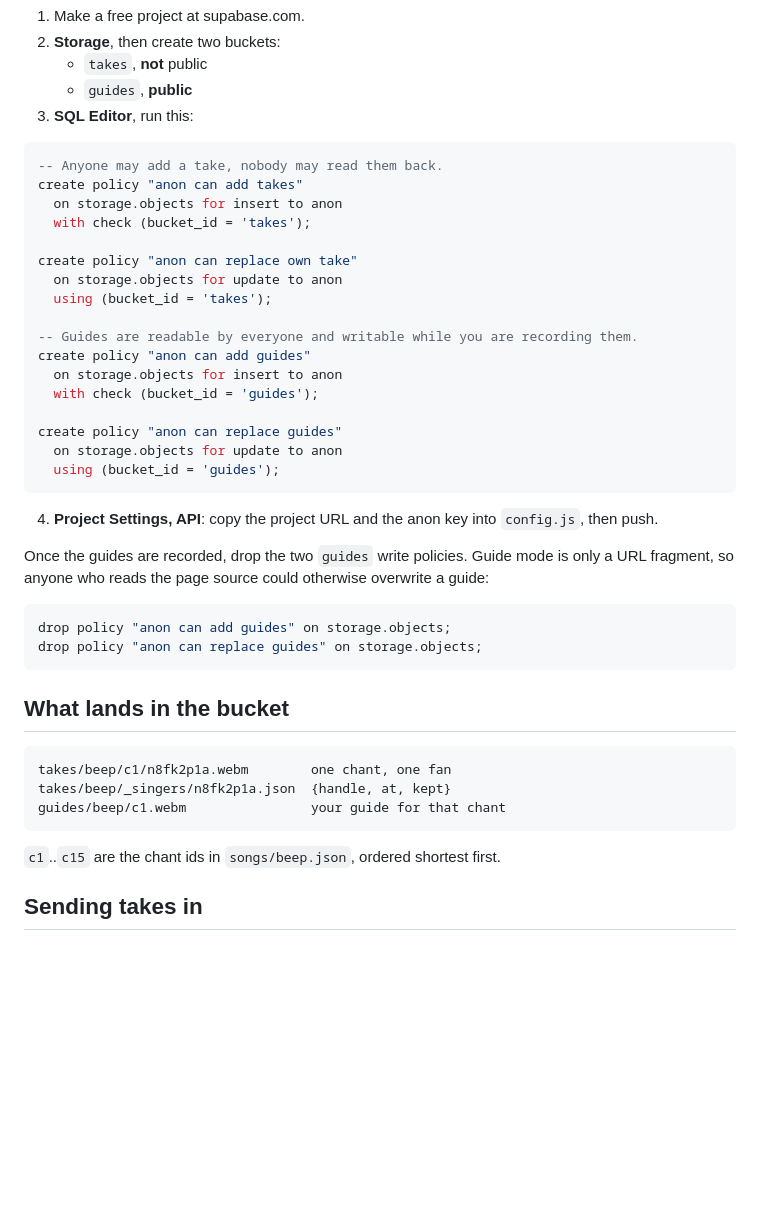
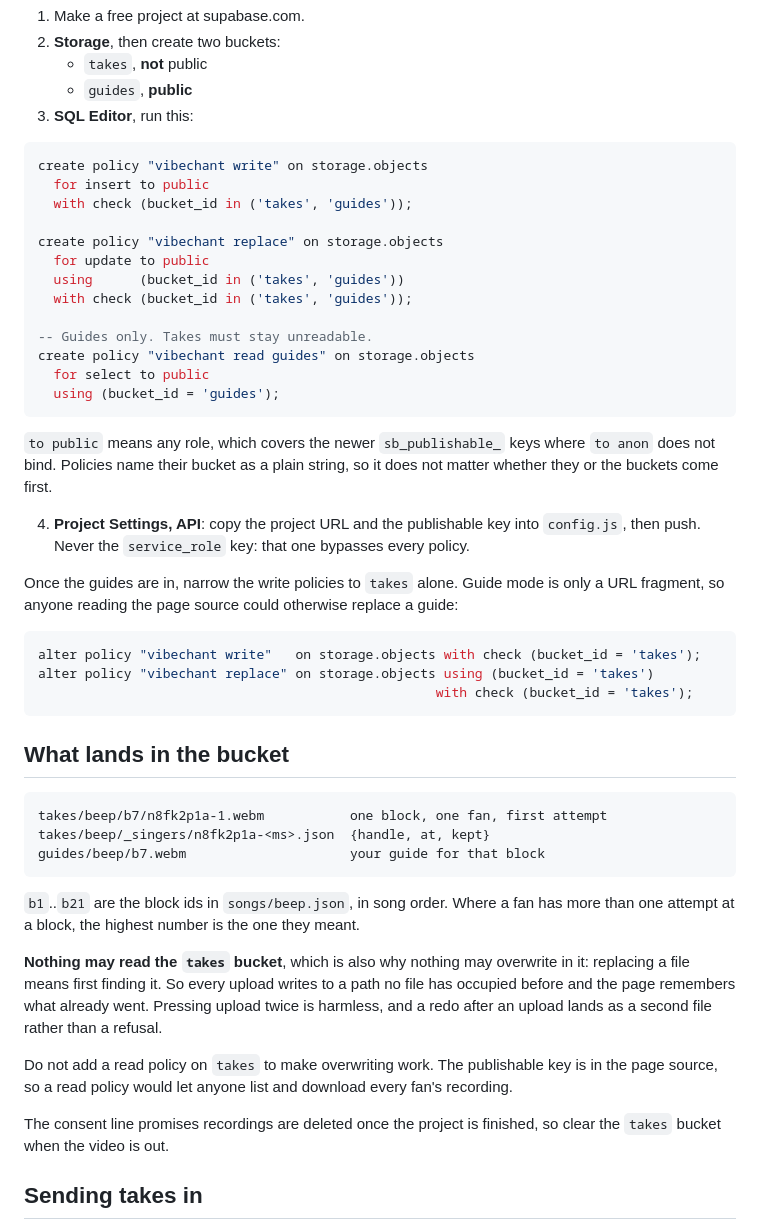
Before and after one commit to iznavibe/chant-booth, a Markdown page: README.md, the part around the change. GitHub-like rendering; blank space fills up the shorter version.

Commit message:
README: the policies that actually work, and why takes are write-only

````diff
--- a/README.md
+++ b/README.md
@@ -105,46 +105,62 @@ not secrecy.
 3. **SQL Editor**, run this:
 
 ```sql
--- Anyone may add a take, nobody may read them back.
-create policy "anon can add takes"
-  on storage.objects for insert to anon
-  with check (bucket_id = 'takes');
+create policy "vibechant write" on storage.objects
+  for insert to public
+  with check (bucket_id in ('takes', 'guides'));
 
-create policy "anon can replace own take"
-  on storage.objects for update to anon
-  using (bucket_id = 'takes');
+create policy "vibechant replace" on storage.objects
+  for update to public
+  using      (bucket_id in ('takes', 'guides'))
+  with check (bucket_id in ('takes', 'guides'));
 
--- Guides are readable by everyone and writable while you are recording them.
-create policy "anon can add guides"
-  on storage.objects for insert to anon
-  with check (bucket_id = 'guides');
-
-create policy "anon can replace guides"
-  on storage.objects for update to anon
+-- Guides only. Takes must stay unreadable.
+create policy "vibechant read guides" on storage.objects
+  for select to public
   using (bucket_id = 'guides');
 ```
 
-4. **Project Settings, API**: copy the project URL and the anon key into
-   `config.js`, then push.
+`to public` means any role, which covers the newer `sb_publishable_` keys where
+`to anon` does not bind. Policies name their bucket as a plain string, so it does
+not matter whether they or the buckets come first.
 
-Once the guides are recorded, drop the two `guides` write policies. Guide mode
-is only a URL fragment, so anyone who reads the page source could otherwise
-overwrite a guide:
+4. **Project Settings, API**: copy the project URL and the publishable key into
+   `config.js`, then push. Never the `service_role` key: that one bypasses every
+   policy.
+
+Once the guides are in, narrow the write policies to `takes` alone. Guide mode is
+only a URL fragment, so anyone reading the page source could otherwise replace a
+guide:
 
 ```sql
-drop policy "anon can add guides" on storage.objects;
-drop policy "anon can replace guides" on storage.objects;
+alter policy "vibechant write"   on storage.objects with check (bucket_id = 'takes');
+alter policy "vibechant replace" on storage.objects using (bucket_id = 'takes')
+                                                   with check (bucket_id = 'takes');
 ```
 
 ## What lands in the bucket
 
 ```
-takes/beep/c1/n8fk2p1a.webm        one chant, one fan
-takes/beep/_singers/n8fk2p1a.json  {handle, at, kept}
-guides/beep/c1.webm                your guide for that chant
+takes/beep/b7/n8fk2p1a-1.webm           one block, one fan, first attempt
+takes/beep/_singers/n8fk2p1a-<ms>.json  {handle, at, kept}
+guides/beep/b7.webm                     your guide for that block
 ```
 
-`c1`..`c15` are the chant ids in `songs/beep.json`, ordered shortest first.
+`b1`..`b21` are the block ids in `songs/beep.json`, in song order. Where a fan
+has more than one attempt at a block, the highest number is the one they meant.
+
+**Nothing may read the `takes` bucket**, which is also why nothing may overwrite
+in it: replacing a file means first finding it. So every upload writes to a path
+no file has occupied before and the page remembers what already went. Pressing
+upload twice is harmless, and a redo after an upload lands as a second file
+rather than a refusal.
+
+Do not add a read policy on `takes` to make overwriting work. The publishable key
+is in the page source, so a read policy would let anyone list and download every
+fan's recording.
+
+The consent line promises recordings are deleted once the project is finished, so
+clear the `takes` bucket when the video is out.
 
 ## Sending takes in
 
````
